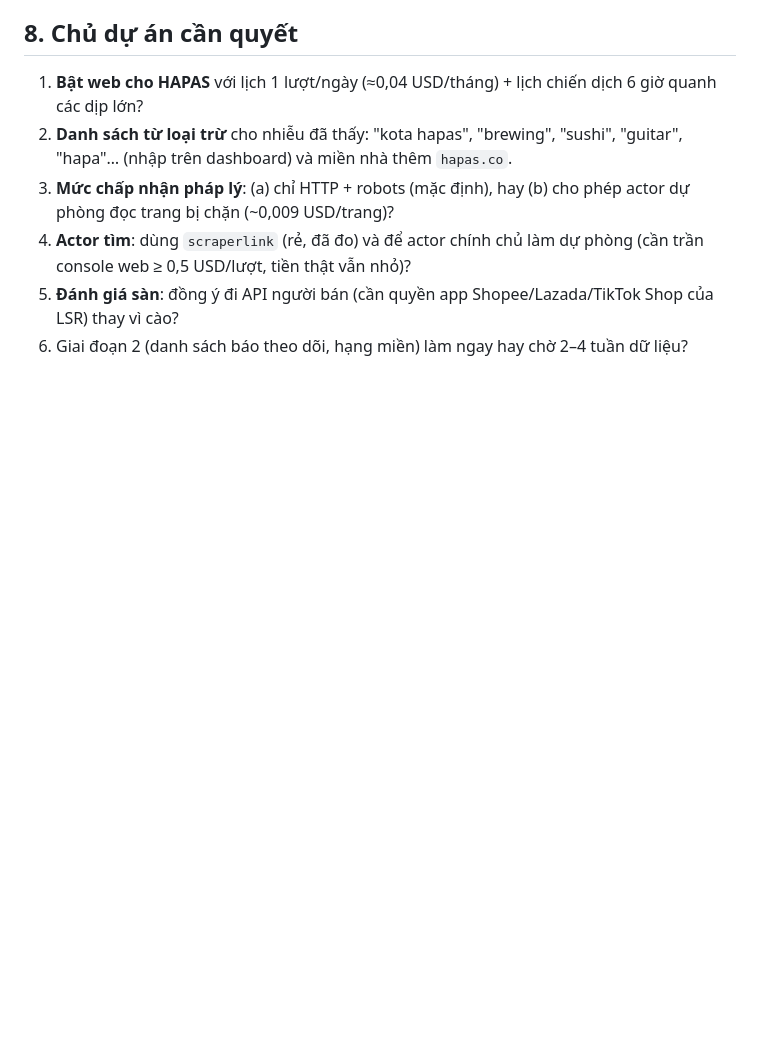
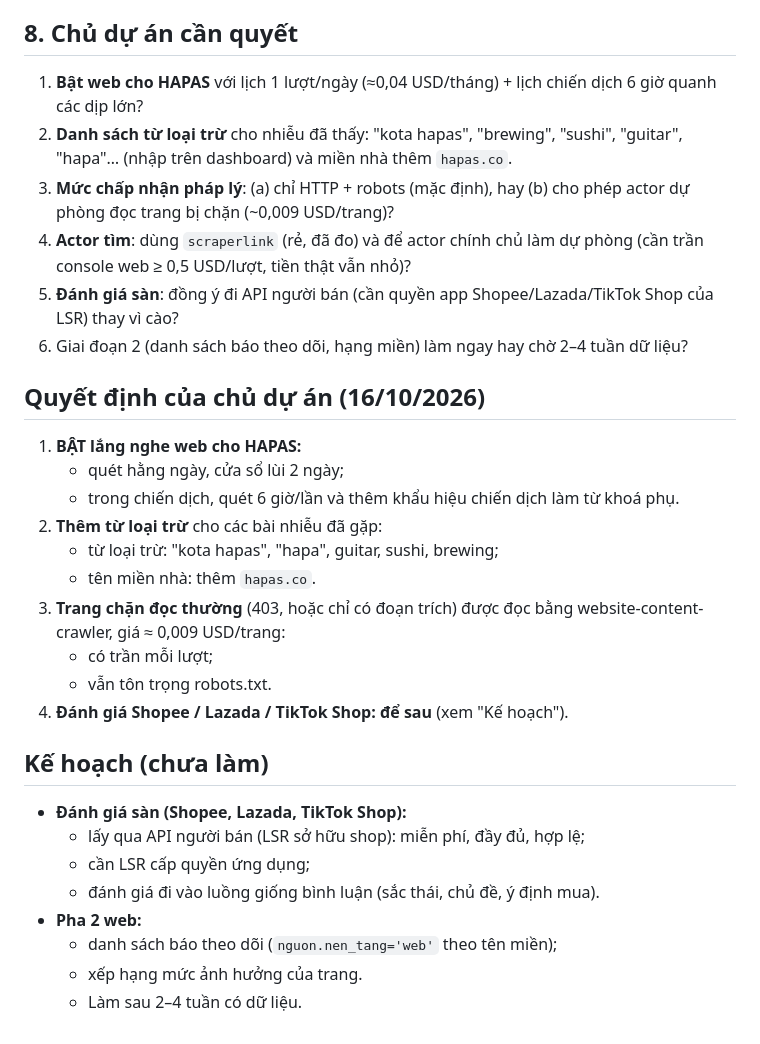
Before and after one commit to LamsonRetail/hapas_agent_social_v2, a Markdown page: docs/lang-nghe-web.md, the part around the change. Drawn GitHub-style; blank space fills up the shorter version.

Commit message:
docs(web): quyết định của chủ dự án + kế hoạch
Co-Authored-By: Claude Opus 5.5 <noreply@anthropic.com>

```diff
--- a/docs/lang-nghe-web.md
+++ b/docs/lang-nghe-web.md
@@ -204,3 +204,27 @@ với bài web.
 5. **Đánh giá sàn**: đồng ý đi API người bán (cần quyền app Shopee/Lazada/TikTok Shop của LSR)
    thay vì cào?
 6. Giai đoạn 2 (danh sách báo theo dõi, hạng miền) làm ngay hay chờ 2–4 tuần dữ liệu?
+
+## Quyết định của chủ dự án (16/10/2026)
+
+1. **BẬT lắng nghe web cho HAPAS:**
+   - quét hằng ngày, cửa sổ lùi 2 ngày;
+   - trong chiến dịch, quét 6 giờ/lần và thêm khẩu hiệu chiến dịch làm từ khoá phụ.
+2. **Thêm từ loại trừ** cho các bài nhiễu đã gặp:
+   - từ loại trừ: "kota hapas", "hapa", guitar, sushi, brewing;
+   - tên miền nhà: thêm `hapas.co`.
+3. **Trang chặn đọc thường** (403, hoặc chỉ có đoạn trích) được đọc bằng website-content-crawler, giá ≈ 0,009 USD/trang:
+   - có trần mỗi lượt;
+   - vẫn tôn trọng robots.txt.
+4. **Đánh giá Shopee / Lazada / TikTok Shop: để sau** (xem "Kế hoạch").
+
+## Kế hoạch (chưa làm)
+
+- **Đánh giá sàn (Shopee, Lazada, TikTok Shop):**
+  - lấy qua API người bán (LSR sở hữu shop): miễn phí, đầy đủ, hợp lệ;
+  - cần LSR cấp quyền ứng dụng;
+  - đánh giá đi vào luồng giống bình luận (sắc thái, chủ đề, ý định mua).
+- **Pha 2 web:**
+  - danh sách báo theo dõi (`nguon.nen_tang='web'` theo tên miền);
+  - xếp hạng mức ảnh hưởng của trang.
+  - Làm sau 2–4 tuần có dữ liệu.
```
